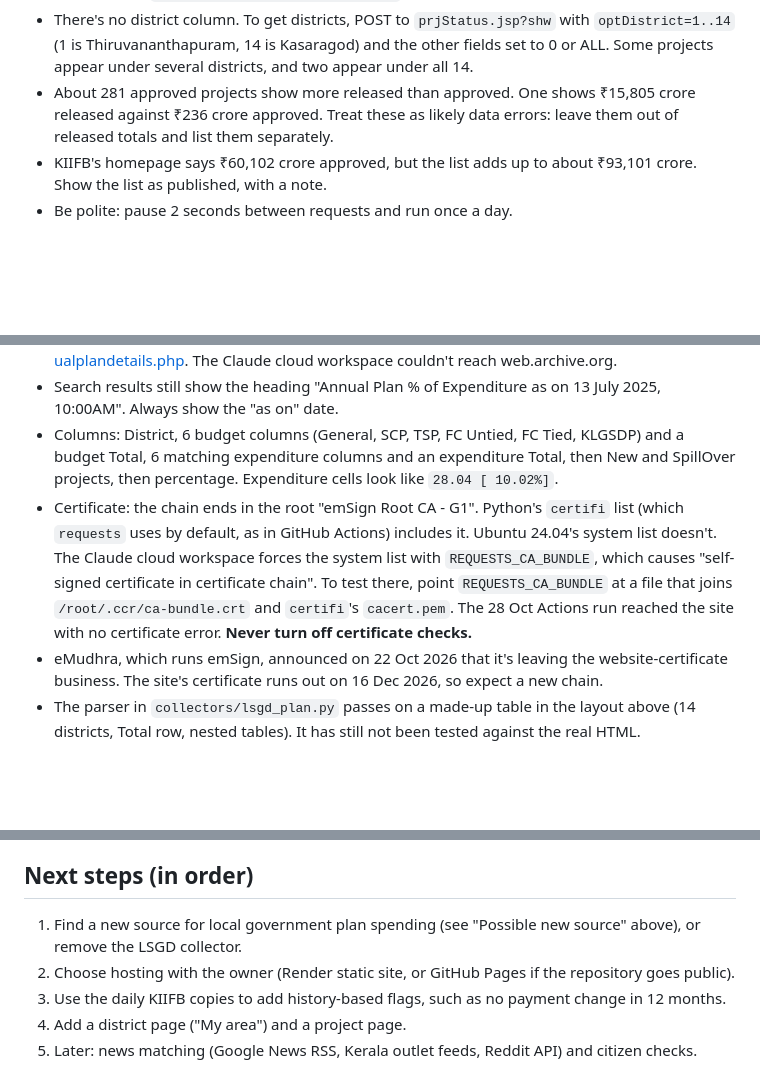
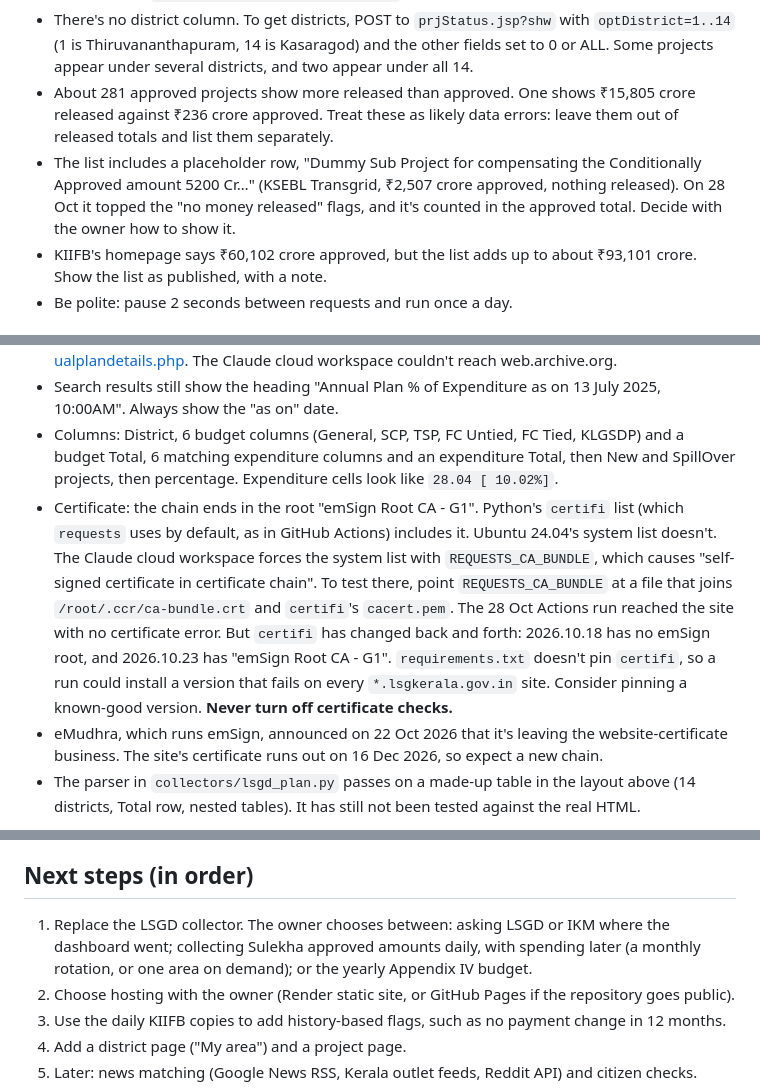
Before and after one commit to jincemp/kerala-public-money, a Markdown page: CLAUDE.md, 3 parts joined by grey strips. Rendered like a GitHub page; blank space fills up the shorter version.

```diff
--- a/CLAUDE.md
+++ b/CLAUDE.md
@@ -20,6 +20,7 @@ A citizen-run dashboard showing where Kerala's public money goes, built only fro
 - Each row has `onclick="selectProject('<id>')"`. Use that id to track projects over time.
 - There's no district column. To get districts, POST to `prjStatus.jsp?shw` with `optDistrict=1..14` (1 is Thiruvananthapuram, 14 is Kasaragod) and the other fields set to 0 or ALL. Some projects appear under several districts, and two appear under all 14.
 - About 281 approved projects show more released than approved. One shows ₹15,805 crore released against ₹236 crore approved. Treat these as likely data errors: leave them out of released totals and list them separately.
+- The list includes a placeholder row, "Dummy Sub Project for compensating the Conditionally Approved amount 5200 Cr…" (KSEBL Transgrid, ₹2,507 crore approved, nothing released). On 28 Oct it topped the "no money released" flags, and it's counted in the approved total. Decide with the owner how to show it.
 - KIIFB's homepage says ₹60,102 crore approved, but the list adds up to about ₹93,101 crore. Show the list as published, with a note.
 - Be polite: pause 2 seconds between requests and run once a day.
 
@@ -30,7 +52,7 @@ A citizen-run dashboard showing where Kerala's public money goes, built only fro
 - The Internet Archive has a good copy from 11 June 2026: https://web.archive.org/web/20260611100654/https://lsgkerala.gov.in/plandashboard/Plan/Annualplandetails.php. The Claude cloud workspace couldn't reach web.archive.org.
 - Search results still show the heading "Annual Plan % of Expenditure as on 13 July 2025, 10:00AM". Always show the "as on" date.
 - Columns: District, 6 budget columns (General, SCP, TSP, FC Untied, FC Tied, KLGSDP) and a budget Total, 6 matching expenditure columns and an expenditure Total, then New and SpillOver projects, then percentage. Expenditure cells look like `28.04 [ 10.02%]`.
-- Certificate: the chain ends in the root "emSign Root CA - G1". Python's `certifi` list (which `requests` uses by default, as in GitHub Actions) includes it. Ubuntu 24.04's system list doesn't. The Claude cloud workspace forces the system list with `REQUESTS_CA_BUNDLE`, which causes "self-signed certificate in certificate chain". To test there, point `REQUESTS_CA_BUNDLE` at a file that joins `/root/.ccr/ca-bundle.crt` and `certifi`'s `cacert.pem`. The 28 Oct Actions run reached the site with no certificate error. **Never turn off certificate checks.**
+- Certificate: the chain ends in the root "emSign Root CA - G1". Python's `certifi` list (which `requests` uses by default, as in GitHub Actions) includes it. Ubuntu 24.04's system list doesn't. The Claude cloud workspace forces the system list with `REQUESTS_CA_BUNDLE`, which causes "self-signed certificate in certificate chain". To test there, point `REQUESTS_CA_BUNDLE` at a file that joins `/root/.ccr/ca-bundle.crt` and `certifi`'s `cacert.pem`. The 28 Oct Actions run reached the site with no certificate error. But `certifi` has changed back and forth: 2026.10.18 has no emSign root, and 2026.10.23 has "emSign Root CA - G1". `requirements.txt` doesn't pin `certifi`, so a run could install a version that fails on every `*.lsgkerala.gov.in` site. Consider pinning a known-good version. **Never turn off certificate checks.**
 - eMudhra, which runs emSign, announced on 22 Oct 2026 that it's leaving the website-certificate business. The site's certificate runs out on 16 Dec 2026, so expect a new chain.
 - The parser in `collectors/lsgd_plan.py` passes on a made-up table in the layout above (14 districts, Total row, nested tables). It has still not been tested against the real HTML.
 
@@ -44,7 +66,7 @@ A citizen-run dashboard showing where Kerala's public money goes, built only fro
 
 ## Next steps (in order)
 
-1. Find a new source for local government plan spending (see "Possible new source" above), or remove the LSGD collector.
+1. Replace the LSGD collector. The owner chooses between: asking LSGD or IKM where the dashboard went; collecting Sulekha approved amounts daily, with spending later (a monthly rotation, or one area on demand); or the yearly Appendix IV budget.
 2. Choose hosting with the owner (Render static site, or GitHub Pages if the repository goes public).
 3. Use the daily KIIFB copies to add history-based flags, such as no payment change in 12 months.
 4. Add a district page ("My area") and a project page.
```
Also changed, not shown: other parts of CLAUDE.md (+22 -1 lines).
